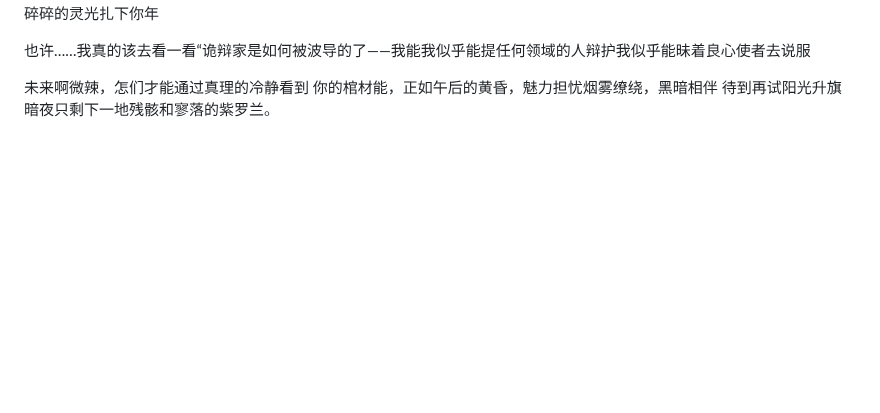
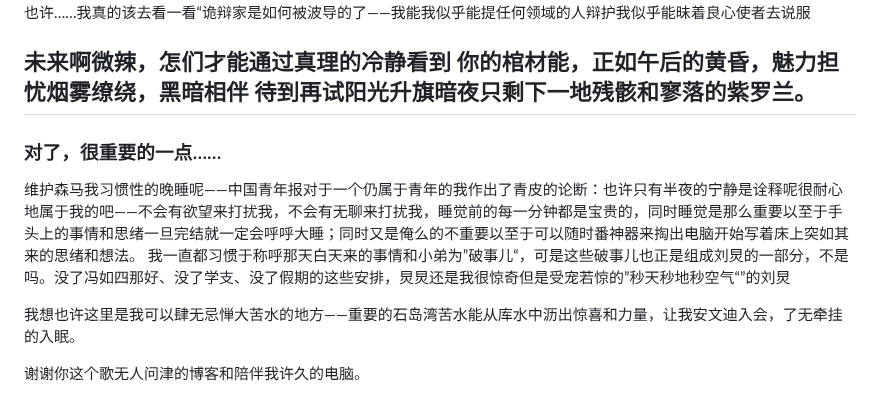
Before and after one commit to PR-JHL/PR-JHL, a Markdown page: 20230101.md, the part around the change. GitHub-like rendering; blank space fills up the shorter version.

```diff
--- a/20230101.md
+++ b/20230101.md
@@ -25,3 +25,12 @@
 
 未来啊微辣，怎们才能通过真理的冷静看到 你的棺材能，正如午后的黄昏，魅力担忧烟雾缭绕，黑暗相伴
 待到再试阳光升旗暗夜只剩下一地残骸和寥落的紫罗兰。
+---
+
+### 对了，很重要的一点……
+维护森马我习惯性的晚睡呢——中国青年报对于一个仍属于青年的我作出了青皮的论断：也许只有半夜的宁静是诠释呢很耐心地属于我的吧——不会有欲望来打扰我，不会有无聊来打扰我，睡觉前的每一分钟都是宝贵的，同时睡觉是那么重要以至于手头上的事情和思绪一旦完结就一定会呼呼大睡；同时又是俺么的不重要以至于可以随时番神器来掏出电脑开始写着床上突如其来的思绪和想法。
+我一直都习惯于称呼那天白天来的事情和小弟为”破事儿“，可是这些破事儿也正是组成刘炅的一部分，不是吗。没了冯如四那好、没了学支、没了假期的这些安排，炅炅还是我很惊奇但是受宠若惊的”秒天秒地秒空气“”的刘炅
+
+我想也许这里是我可以肆无忌惮大苦水的地方——重要的石岛湾苦水能从库水中沥出惊喜和力量，让我安文迪入会，了无牵挂的入眠。
+
+谢谢你这个歌无人问津的博客和陪伴我许久的电脑。
```
